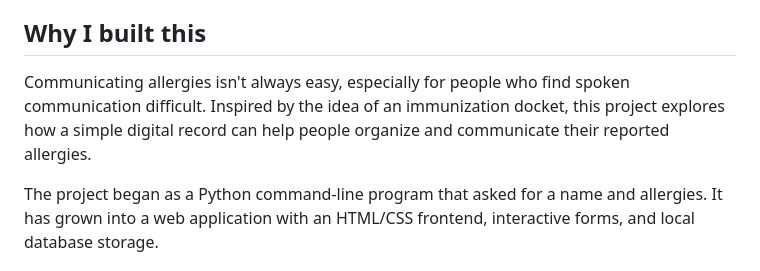
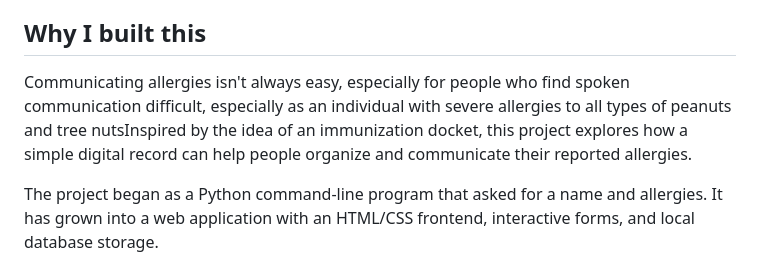
Before and after one commit to dhruvshah101/Allergetic, a Markdown page: README.md, the part around the change. Rendered like a GitHub page.

Commit message:
Update project motivation in README
Clarified the motivation behind the project and added personal context regarding allergies.

```diff
--- a/README.md
+++ b/README.md
@@ -6,7 +6,7 @@ Allergetic is a beginner-friendly web application built with Python and Flask. U
 
 ## Why I built this
 
-Communicating allergies isn't always easy, especially for people who find spoken communication difficult. Inspired by the idea of an immunization docket, this project explores how a simple digital record can help people organize and communicate their reported allergies.
+Communicating allergies isn't always easy, especially for people who find spoken communication difficult, especially as an individual with severe allergies to all types of peanuts and tree nutsInspired by the idea of an immunization docket, this project explores how a simple digital record can help people organize and communicate their reported allergies.
 
 The project began as a Python command-line program that asked for a name and allergies. It has grown into a web application with an HTML/CSS frontend, interactive forms, and local database storage.
 
```
